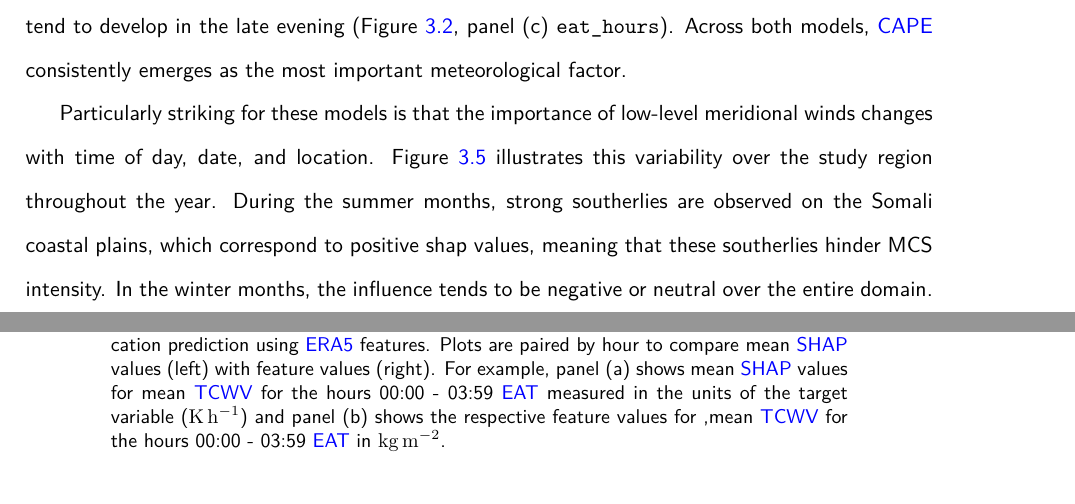
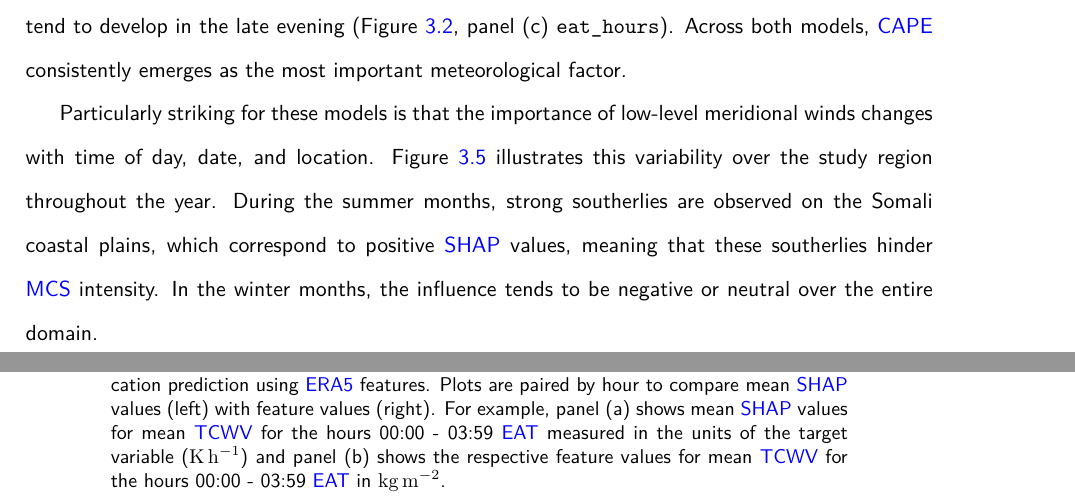
Before and after one commit to seangtkelley/uor-msc-dissertation-xai-african-storms, a LaTeX thesis (report/thesis.tex, which reads report/chapters/results.tex): two parts of pages 37 and 52 of 74, joined at a grey line, cut so that both start at the same text. Compiled offline with pdfLaTeX.

Commit message:
typo; acronym use

```diff
--- a/report/chapters/results.tex
+++ b/report/chapters/results.tex
@@ -71,7 +71,7 @@ With comparable \acrshort{rmse} values of $2.7503$ and $2.7610$ over their entir
 
 In Figure \ref{fig:storm_max_intensity_summary} a detailed comparison is presented of the model performance and the most influential features for predicting storm maximum intensity using all features versus \acrshort{era5} only. Notably, for the all features model, only one meteorological variable, mean \acrshort{cape}, appears among the top five most important features. The results of the all features model also reveal that stronger storms tend to develop in the late evening (Figure \ref{fig:orography_storm_init_eat_hours_mode_mean}, panel (c) \texttt{eat\_hours}). Across both models, \acrshort{cape} consistently emerges as the most important meteorological factor.
 
-Particularly striking for these models is that the importance of low-level meridional winds changes with time of day, date, and location. Figure \ref{fig:storm_max_intensity_era5_shap_mean_v850_map_by_month} illustrates this variability over the study region throughout the year. During the summer months, strong southerlies are observed on the Somali coastal plains, which correspond to positive shap values, meaning that these southerlies hinder MCS intensity. In the winter months, the influence tends to be negative or neutral over the entire domain.
+Particularly striking for these models is that the importance of low-level meridional winds changes with time of day, date, and location. Figure \ref{fig:storm_max_intensity_era5_shap_mean_v850_map_by_month} illustrates this variability over the study region throughout the year. During the summer months, strong southerlies are observed on the Somali coastal plains, which correspond to positive \acrshort{shap} values, meaning that these southerlies hinder \acrshort{mcs} intensity. In the winter months, the influence tends to be negative or neutral over the entire domain.
 
 \begin{figure}[ht]
     \centering
@@ -195,7 +195,7 @@ Notwithstanding, perhaps the most important interpretation of these results is t
 \begin{figure}[ht]
     \centering
     \includegraphics[width=\textwidth]{../figures/generated/experiments/obs_intensification/geographic_corr/obs_intensification_era5_shap_mean_tcwv_map_by_hour.png}
-    \caption{Feature contribution of \acrshort{tcwv} over East Africa by hour for rate of intensification prediction using \acrshort{era5} features. Plots are paired by hour to compare mean \acrshort{shap} values (left) with feature values (right). For example, panel (a) shows mean \acrshort{shap} values for mean \acrshort{tcwv} for the hours 00:00 - 03:59 \acrshort{eat} measured in the units of the target variable (\unit{\kelvin\per\hour}) and panel (b) shows the respective feature values for ,mean \acrshort{tcwv} for the hours 00:00 - 03:59 \acrshort{eat} in \unit{\kilogram\per\meter\squared}.}
+    \caption{Feature contribution of \acrshort{tcwv} over East Africa by hour for rate of intensification prediction using \acrshort{era5} features. Plots are paired by hour to compare mean \acrshort{shap} values (left) with feature values (right). For example, panel (a) shows mean \acrshort{shap} values for mean \acrshort{tcwv} for the hours 00:00 - 03:59 \acrshort{eat} measured in the units of the target variable (\unit{\kelvin\per\hour}) and panel (b) shows the respective feature values for mean \acrshort{tcwv} for the hours 00:00 - 03:59 \acrshort{eat} in \unit{\kilogram\per\meter\squared}.}
     \label{fig:obs_intensification_era5_shap_mean_tcwv_map_by_hour}
 \end{figure}
 
```
